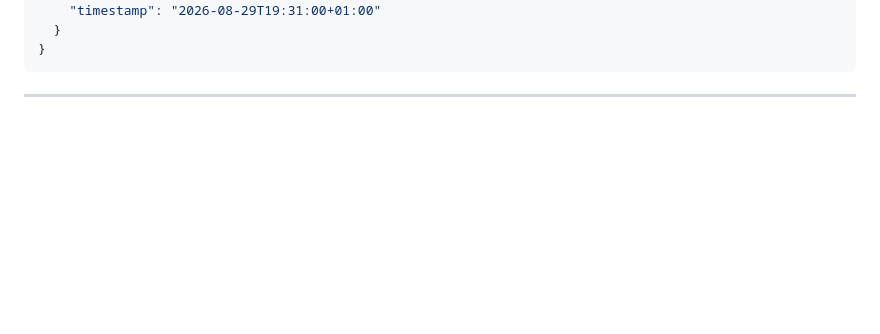
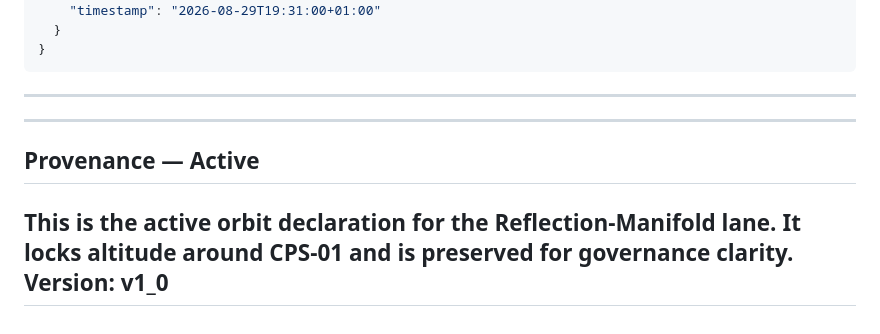
Before and after one commit to Borealiscodes/NDH-Research-Pilot, a Markdown page: reflection-manifold/stable-orbit/stable_orbit_declaration_sod_01_v1_0.md, the part around the change. Rendered like a GitHub page; blank space fills up the shorter version.

Commit message:
Add provenance section to stable orbit declaration
Added provenance section to clarify the active orbit declaration.

````diff
--- a/reflection-manifold/stable-orbit/stable_orbit_declaration_sod_01_v1_0.md
+++ b/reflection-manifold/stable-orbit/stable_orbit_declaration_sod_01_v1_0.md
@@ -147,3 +147,11 @@ Prevents:
 ```
 
 ---
+
+
+---
+## Provenance — Active
+This is the active orbit declaration for the Reflection-Manifold lane. It locks
+altitude around CPS-01 and is preserved for governance clarity.
+Version: v1_0
+---
````
